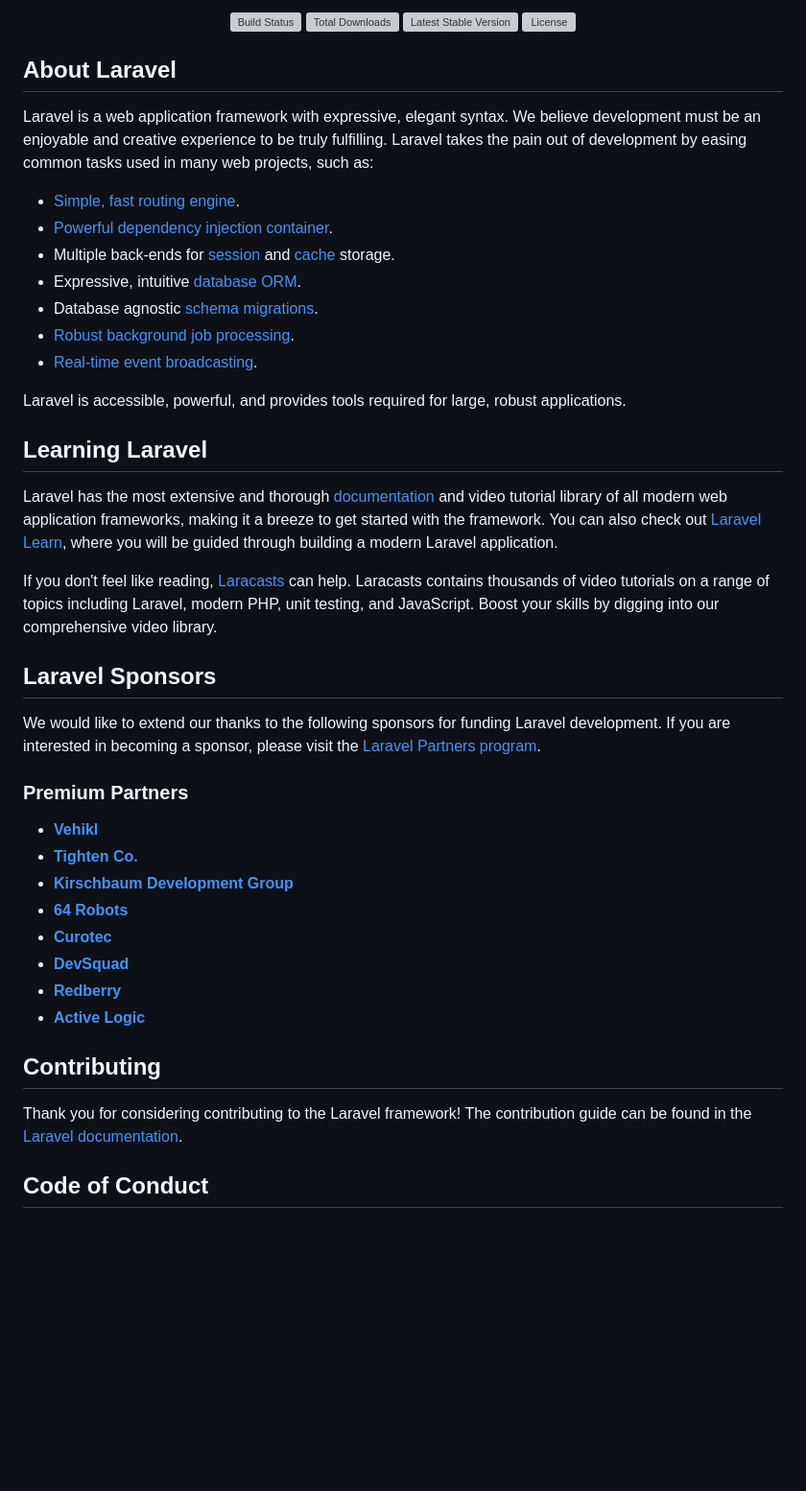
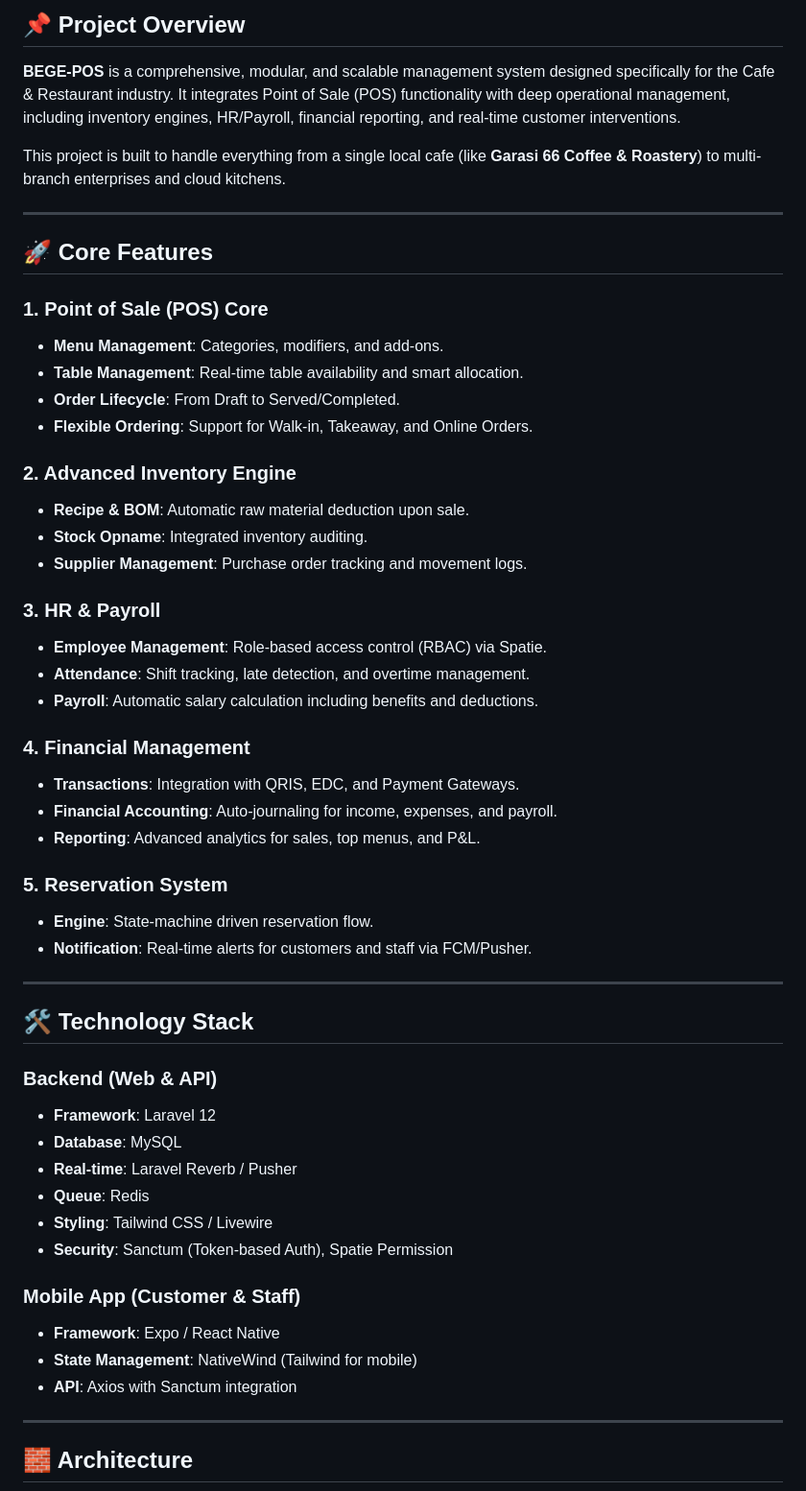
Before and after one commit to erbege/bege-pos-osm, a Markdown page: README.md, the part around one of its changes. Shown at 96% size. Rendered like a GitHub page; blank space fills up the shorter version; grey boxes are pictures that could not be loaded.

Commit message:
Enhance README with project details and setup guide
Updated README to include project overview, core features, technology stack, and installation instructions.

```diff
--- a/README.md
+++ b/README.md
@@ -2,49 +2,56 @@
 
-<p align="center">
-<a href="https://github.com/laravel/framework/actions"><img src="https://github.com/laravel/framework/workflows/tests/badge.svg" alt="Build Status"></a>
-<a href="https://packagist.org/packages/laravel/framework"><img src="https://img.shields.io/packagist/dt/laravel/framework" alt="Total Downloads"></a>
-<a href="https://packagist.org/packages/laravel/framework"><img src="https://img.shields.io/packagist/v/laravel/framework" alt="Latest Stable Version"></a>
-<a href="https://packagist.org/packages/laravel/framework"><img src="https://img.shields.io/packagist/l/laravel/framework" alt="License"></a>
-</p>
+## 📌 Project Overview
+**BEGE-POS** is a comprehensive, modular, and scalable management system designed specifically for the Cafe & Restaurant industry. It integrates Point of Sale (POS) functionality with deep operational management, including inventory engines, HR/Payroll, financial reporting, and real-time customer interventions.
 
-## About Laravel
+This project is built to handle everything from a single local cafe (like **Garasi 66 Coffee & Roastery**) to multi-branch enterprises and cloud kitchens.
 
-Laravel is a web application framework with expressive, elegant syntax. We believe development must be an enjoyable and creative experience to be truly fulfilling. Laravel takes the pain out of development by easing common tasks used in many web projects, such as:
+---
 
-- [Simple, fast routing engine](https://laravel.com/docs/routing).
-- [Powerful dependency injection container](https://laravel.com/docs/container).
-- Multiple back-ends for [session](https://laravel.com/docs/session) and [cache](https://laravel.com/docs/cache) storage.
-- Expressive, intuitive [database ORM](https://laravel.com/docs/eloquent).
-- Database agnostic [schema migrations](https://laravel.com/docs/migrations).
-- [Robust background job processing](https://laravel.com/docs/queues).
-- [Real-time event broadcasting](https://laravel.com/docs/broadcasting).
+## 🚀 Core Features
 
-Laravel is accessible, powerful, and provides tools required for large, robust applications.
+### 1. Point of Sale (POS) Core
+- **Menu Management**: Categories, modifiers, and add-ons.
+- **Table Management**: Real-time table availability and smart allocation.
+- **Order Lifecycle**: From Draft to Served/Completed.
+- **Flexible Ordering**: Support for Walk-in, Takeaway, and Online Orders.
 
-## Learning Laravel
+### 2. Advanced Inventory Engine
+- **Recipe & BOM**: Automatic raw material deduction upon sale.
+- **Stock Opname**: Integrated inventory auditing.
+- **Supplier Management**: Purchase order tracking and movement logs.
 
-Laravel has the most extensive and thorough [documentation](https://laravel.com/docs) and video tutorial library of all modern web application frameworks, making it a breeze to get started with the framework. You can also check out [Laravel Learn](https://laravel.com/learn), where you will be guided through building a modern Laravel application.
+### 3. HR & Payroll
+- **Employee Management**: Role-based access control (RBAC) via Spatie.
+- **Attendance**: Shift tracking, late detection, and overtime management.
+- **Payroll**: Automatic salary calculation including benefits and deductions.
 
-If you don't feel like reading, [Laracasts](https://laracasts.com) can help. Laracasts contains thousands of video tutorials on a range of topics including Laravel, modern PHP, unit testing, and JavaScript. Boost your skills by digging into our comprehensive video library.
+### 4. Financial Management
+- **Transactions**: Integration with QRIS, EDC, and Payment Gateways.
+- **Financial Accounting**: Auto-journaling for income, expenses, and payroll.
+- **Reporting**: Advanced analytics for sales, top menus, and P&L.
 
-## Laravel Sponsors
+### 5. Reservation System
+- **Engine**: State-machine driven reservation flow.
+- **Notification**: Real-time alerts for customers and staff via FCM/Pusher.
 
-We would like to extend our thanks to the following sponsors for funding Laravel development. If you are interested in becoming a sponsor, please visit the [Laravel Partners program](https://partners.laravel.com).
+---
 
-### Premium Partners
+## 🛠️ Technology Stack
 
-- **[Vehikl](https://vehikl.com)**
-- **[Tighten Co.](https://tighten.co)**
-- **[Kirschbaum Development Group](https://kirschbaumdevelopment.com)**
-- **[64 Robots](https://64robots.com)**
-- **[Curotec](https://www.curotec.com/services/technologies/laravel)**
-- **[DevSquad](https://devsquad.com/hire-laravel-developers)**
-- **[Redberry](https://redberry.international/laravel-development)**
-- **[Active Logic](https://activelogic.com)**
+### Backend (Web & API)
+- **Framework**: Laravel 12
+- **Database**: MySQL
+- **Real-time**: Laravel Reverb / Pusher
+- **Queue**: Redis
+- **Styling**: Tailwind CSS / Livewire
+- **Security**: Sanctum (Token-based Auth), Spatie Permission
 
-## Contributing
+### Mobile App (Customer & Staff)
+- **Framework**: Expo / React Native
+- **State Management**: NativeWind (Tailwind for mobile)
+- **API**: Axios with Sanctum integration
 
-Thank you for considering contributing to the Laravel framework! The contribution guide can be found in the [Laravel documentation](https://laravel.com/docs/contributions).
+---
 
-## Code of Conduct
+## 🧱 Architecture
 
```
Also changed, not shown: other parts of README.md (+43 -6 lines).
